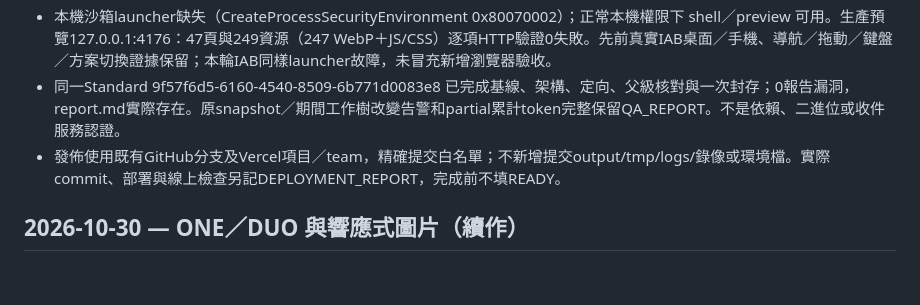
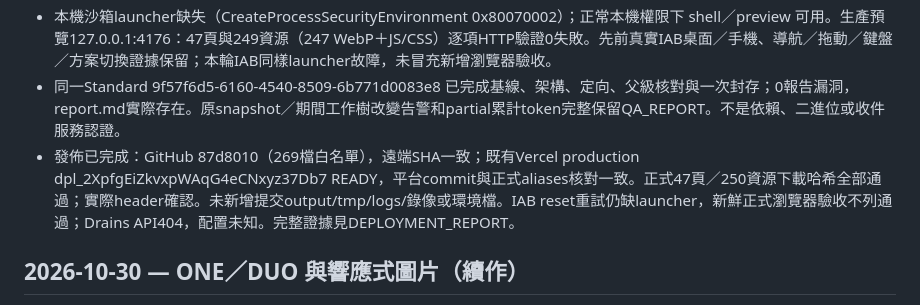
Before and after one commit to bambi2008/hk-minijungle-site, a Markdown page: CAPABILITY_LOG.md, the part around the change. Drawn GitHub-style; blank space fills up the shorter version.

```diff
--- a/CAPABILITY_LOG.md
+++ b/CAPABILITY_LOG.md
@@ -6,7 +6,7 @@
 - 本輪重讀 vercel:deployments-cicd、vercel:vercel-cli/deployment、vercel:routing-middleware、vercel:verification、local-web-self-check、vercel:react-best-practices、codex-security:security-scan；沿用已完成 Product Design index/audit，未重新設計。缺失brief沿用用戶豁免。
 - 本機沙箱launcher缺失（CreateProcessSecurityEnvironment 0x80070002）；正常本機權限下 shell／preview 可用。生產預覽127.0.0.1:4176：47頁與249資源（247 WebP＋JS/CSS）逐項HTTP驗證0失敗。先前真實IAB桌面／手機、導航／拖動／鍵盤／方案切換證據保留；本輪IAB同樣launcher故障，未冒充新增瀏覽器驗收。
 - 同一Standard 9f57f6d5-6160-4540-8509-6b771d0083e8 已完成基線、架構、定向、父級核對與一次封存；0報告漏洞，report.md實際存在。原snapshot／期間工作樹改變告警和partial累計token完整保留QA_REPORT。不是依賴、二進位或收件服務認證。
-- 發佈使用既有GitHub分支及Vercel項目／team，精確提交白名單；不新增提交output/tmp/logs/錄像或環境檔。實際commit、部署與線上檢查另記DEPLOYMENT_REPORT，完成前不填READY。
+- 發佈已完成：GitHub 87d8010（269檔白名單），遠端SHA一致；既有Vercel production dpl_2XpfgEiZkvxpWAqG4eCNxyz37Db7 READY，平台commit與正式aliases核對一致。正式47頁／250資源下載哈希全部通過；實際header確認。未新增提交output/tmp/logs/錄像或環境檔。IAB reset重試仍缺launcher，新鮮正式瀏覽器驗收不列通過；Drains API404，配置未知。完整證據見DEPLOYMENT_REPORT。
 
 ## 2026-10-30 — ONE／DUO 與響應式圖片（續作）
 
```
Also changed, not shown: DEPLOYMENT_REPORT.md (+22 -1 lines), QA_REPORT.md (+1 -1 lines).
